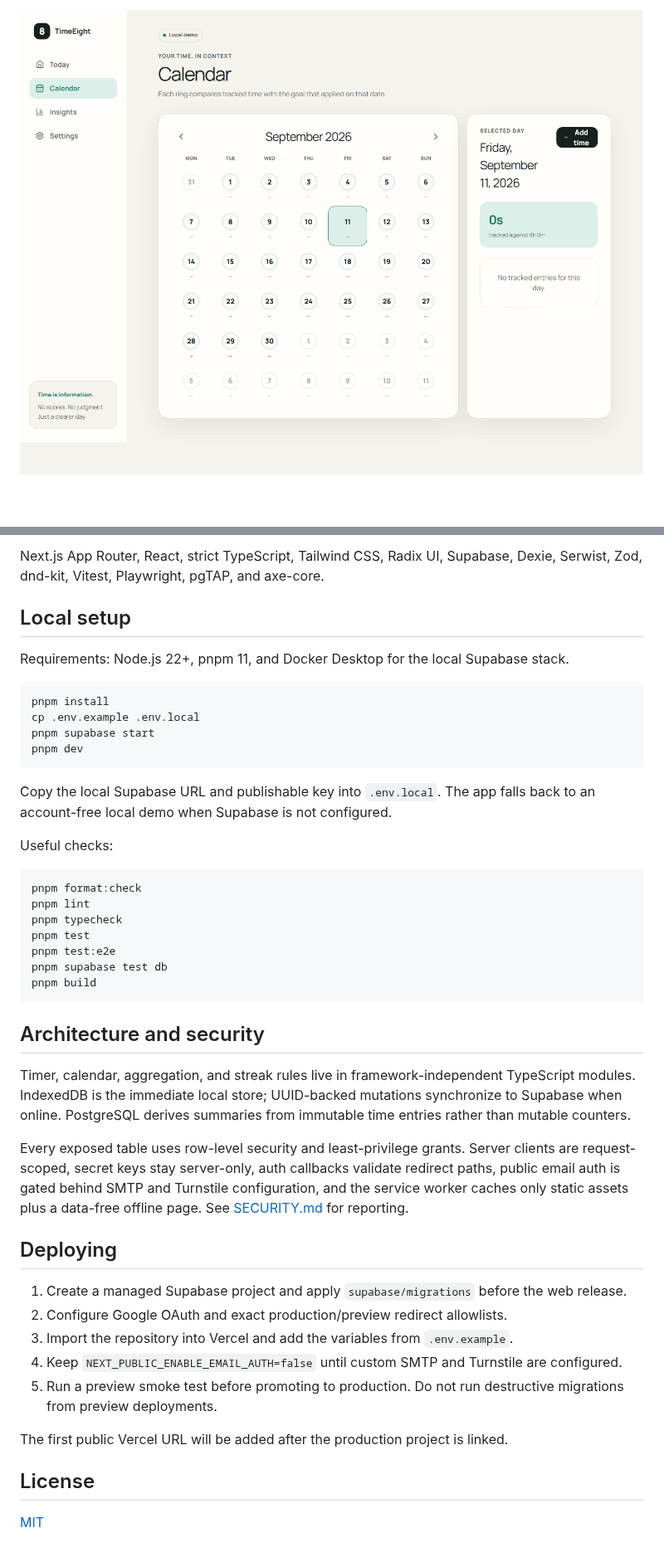
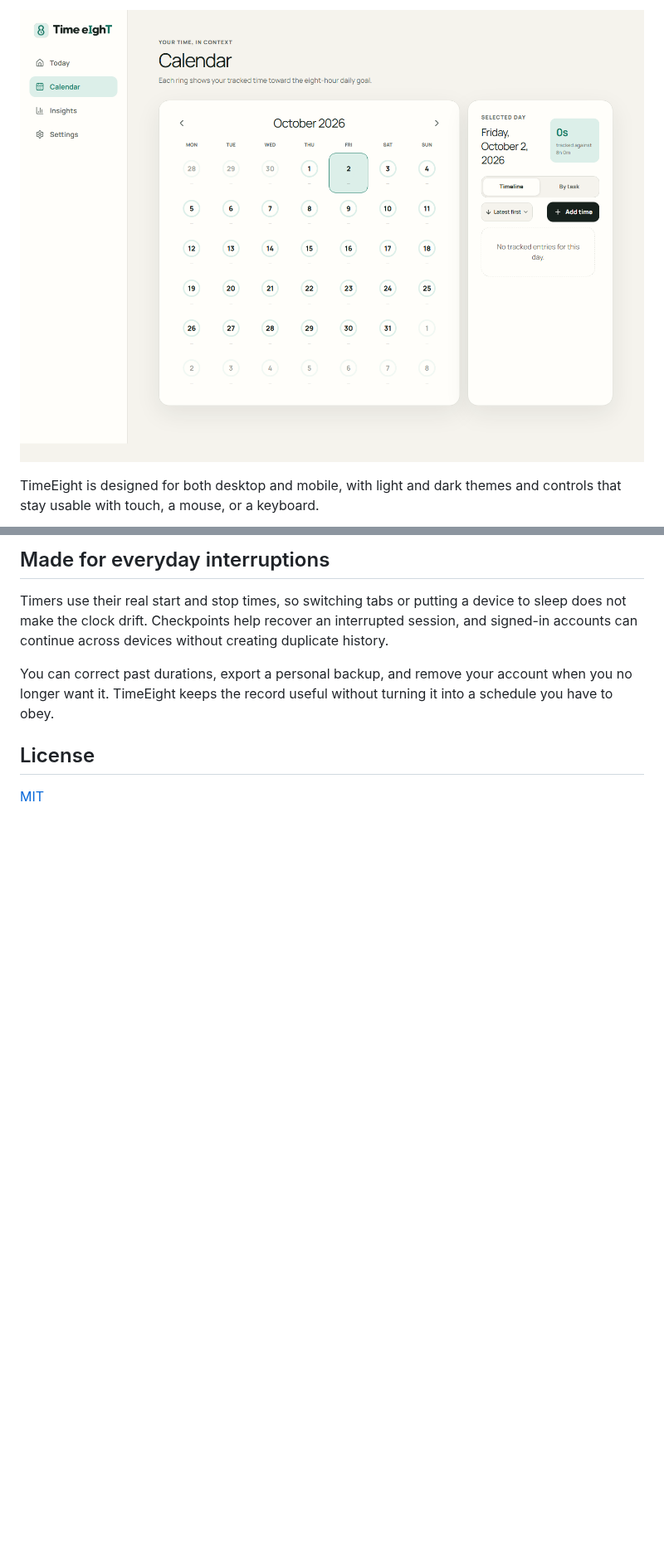
Before and after one commit to st1ckO/TimeEight, a Markdown page: README.md, 2 parts joined by grey strips. Shown at 83% size. Drawn GitHub-style; pictures changed too: docs/screenshots/calendar-desktop.png; folded sections open; blank space fills up the shorter version.

````diff
--- a/README.md
+++ b/README.md
@@ -23,5 +33,5 @@ TimeEight tracks all chosen time without labeling leisure or work as more valuab
 
 ![TimeEight Calendar view](docs/screenshots/calendar-desktop.png)
 
-</details>
+TimeEight is designed for both desktop and mobile, with light and dark themes and controls that stay usable with touch, a mouse, or a keyboard.
 
@@ -29,46 +41,9 @@ TimeEight tracks all chosen time without labeling leisure or work as more valuab
 
-Next.js App Router, React, strict TypeScript, Tailwind CSS, Radix UI, Supabase, Dexie, Serwist, Zod, dnd-kit, Vitest, Playwright, pgTAP, and axe-core.
+## Made for everyday interruptions
 
-## Local setup
+Timers use their real start and stop times, so switching tabs or putting a device to sleep does not make the clock drift. Checkpoints help recover an interrupted session, and signed-in accounts can continue across devices without creating duplicate history.
 
-Requirements: Node.js 22+, pnpm 11, and Docker Desktop for the local Supabase stack.
-
-```bash
-pnpm install
-cp .env.example .env.local
-pnpm supabase start
-pnpm dev
-```
-
-Copy the local Supabase URL and publishable key into `.env.local`. The app falls back to an account-free local demo when Supabase is not configured.
-
-Useful checks:
-
-```bash
-pnpm format:check
-pnpm lint
-pnpm typecheck
-pnpm test
-pnpm test:e2e
-pnpm supabase test db
-pnpm build
-```
-
-## Architecture and security
-
-Timer, calendar, aggregation, and streak rules live in framework-independent TypeScript modules. IndexedDB is the immediate local store; UUID-backed mutations synchronize to Supabase when online. PostgreSQL derives summaries from immutable time entries rather than mutable counters.
-
-Every exposed table uses row-level security and least-privilege grants. Server clients are request-scoped, secret keys stay server-only, auth callbacks validate redirect paths, public email auth is gated behind SMTP and Turnstile configuration, and the service worker caches only static assets plus a data-free offline page. See [SECURITY.md](SECURITY.md) for reporting.
-
-## Deploying
-
-1. Create a managed Supabase project and apply `supabase/migrations` before the web release.
-2. Configure Google OAuth and exact production/preview redirect allowlists.
-3. Import the repository into Vercel and add the variables from `.env.example`.
-4. Keep `NEXT_PUBLIC_ENABLE_EMAIL_AUTH=false` until custom SMTP and Turnstile are configured.
-5. Run a preview smoke test before promoting to production. Do not run destructive migrations from preview deployments.
-
-The first public Vercel URL will be added after the production project is linked.
+You can correct past durations, export a personal backup, and remove your account when you no longer want it. TimeEight keeps the record useful without turning it into a schedule you have to obey.
 
 ## License
 
````
Also changed, not shown: other parts of README.md (+26 -14 lines), docs/screenshots/today-desktop.png, docs/screenshots/today-mobile.png, 1 other file.
